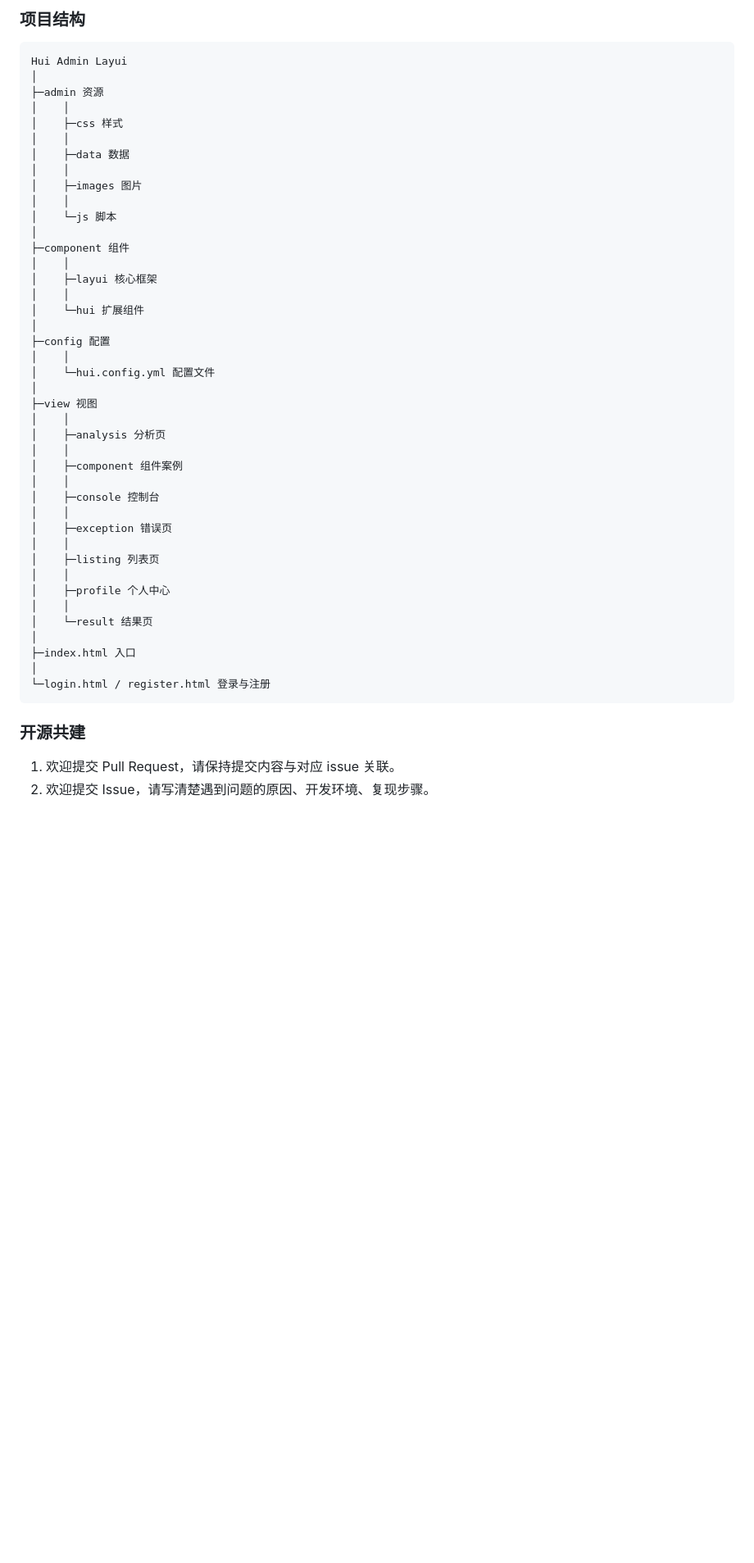
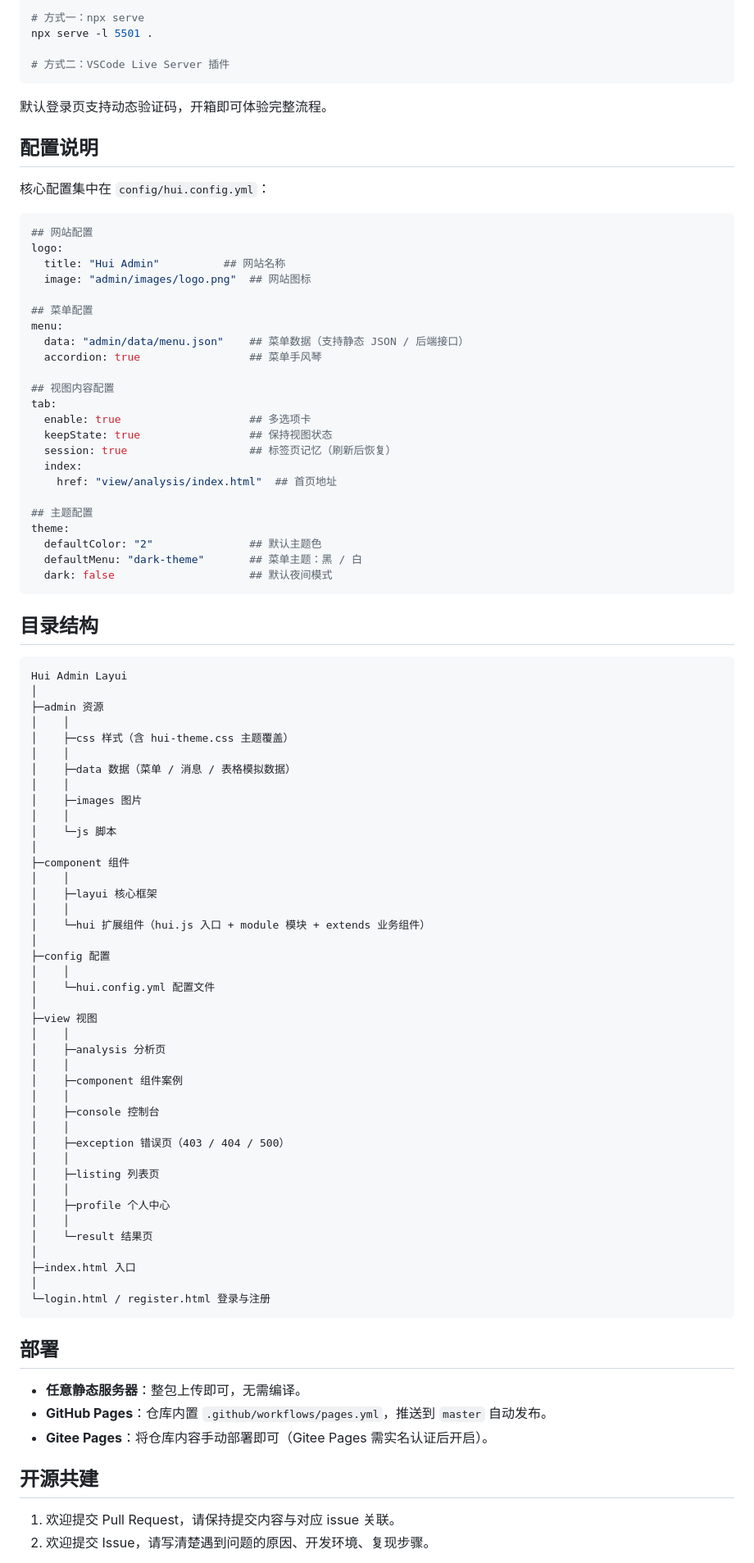
Before and after one commit to xianrenqh/hui-admin-ui-v4, a Markdown page: README.md, the part around one of its changes. Shown at 82% size. GitHub-like rendering; blank space fills up the shorter version.

Commit message:
docs: README 补充在线演示地址、组件清单、配置说明与部署指引
Co-authored-by: Cursor <cursoragent@cursor.com>

````diff
--- a/README.md
+++ b/README.md
@@ -68,14 +97,53 @@ git clone https://gitee.com/xianrenqh/hui-admin-ui-v4.git
 
-### 项目结构
+```bash
+# 方式一：npx serve
+npx serve -l 5501 .
+
+# 方式二：VSCode Live Server 插件
+```
+
+默认登录页支持动态验证码，开箱即可体验完整流程。
+
+## 配置说明
+
+核心配置集中在 `config/hui.config.yml`：
+
+```yaml
+## 网站配置
+logo:
+  title: "Hui Admin"          ## 网站名称
+  image: "admin/images/logo.png"  ## 网站图标
+
+## 菜单配置
+menu:
+  data: "admin/data/menu.json"    ## 菜单数据（支持静态 JSON / 后端接口）
+  accordion: true                 ## 菜单手风琴
+
+## 视图内容配置
+tab:
+  enable: true                    ## 多选项卡
+  keepState: true                 ## 保持视图状态
+  session: true                   ## 标签页记忆（刷新后恢复）
+  index:
+    href: "view/analysis/index.html"  ## 首页地址
+
+## 主题配置
+theme:
+  defaultColor: "2"               ## 默认主题色
+  defaultMenu: "dark-theme"       ## 菜单主题：黑 / 白
+  dark: false                     ## 默认夜间模式
+```
+
+## 目录结构
 
 ```
 Hui Admin Layui
 │
 ├─admin 资源
 │    │
-│    ├─css 样式
+│    ├─css 样式（含 hui-theme.css 主题覆盖）
 │    │
-│    ├─data 数据
+│    ├─data 数据（菜单 / 消息 / 表格模拟数据）
 │    │
 │    ├─images 图片
 │    │
@@ -85,7 +153,7 @@ Hui Admin Layui
 │    │
 │    ├─layui 核心框架
 │    │
-│    └─hui 扩展组件
+│    └─hui 扩展组件（hui.js 入口 + module 模块 + extends 业务组件）
 │
 ├─config 配置
 │    │
@@ -99,7 +167,7 @@ Hui Admin Layui
 │    │
 │    ├─console 控制台
 │    │
-│    ├─exception 错误页
+│    ├─exception 错误页（403 / 404 / 500）
 │    │
 │    ├─listing 列表页
 │    │
@@ -112,9 +180,13 @@ Hui Admin Layui
 └─login.html / register.html 登录与注册
 ```
 
-### 开源共建
+## 部署
 
-<p style="padding:10px;" width="90%">
+- **任意静态服务器**：整包上传即可，无需编译。
+- **GitHub Pages**：仓库内置 `.github/workflows/pages.yml`，推送到 `master` 自动发布。
+- **Gitee Pages**：将仓库内容手动部署即可（Gitee Pages 需实名认证后开启）。
+
+## 开源共建
 
 1. 欢迎提交 Pull Request，请保持提交内容与对应 issue 关联。
 2. 欢迎提交 Issue，请写清楚遇到问题的原因、开发环境、复现步骤。
````
Also changed, not shown: other parts of README.md (+42 -15 lines).
